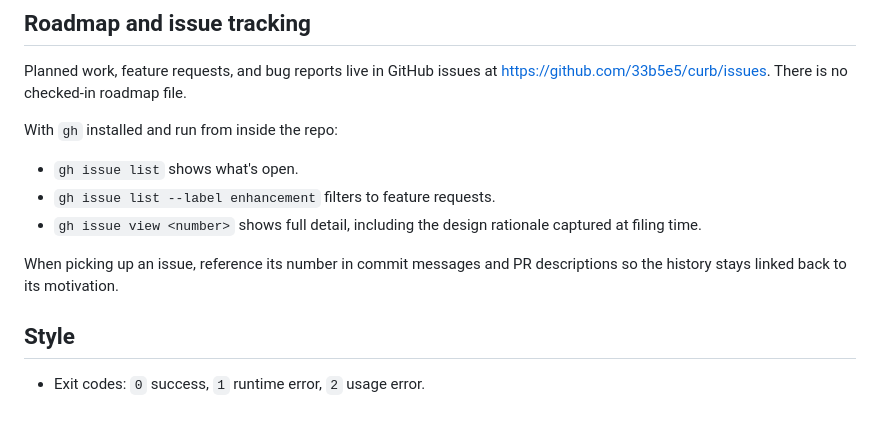
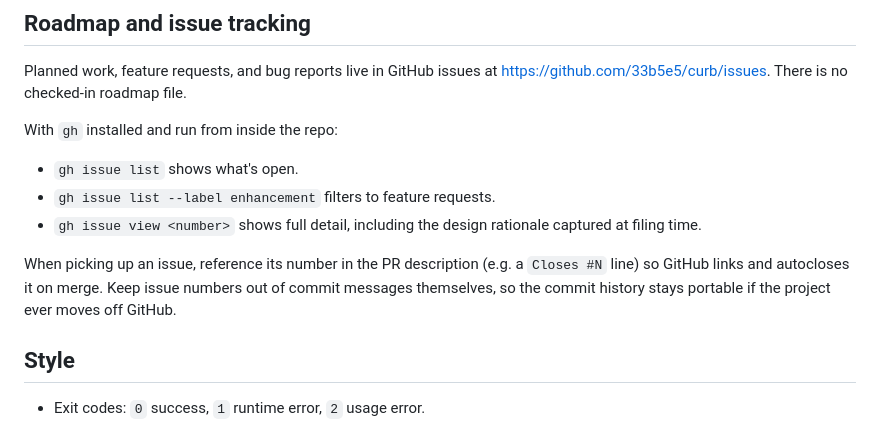
Before and after one commit to 33b5e5/curb, a Markdown page: AGENTS.md, the part around the change. Drawn GitHub-style.

Commit message:
update markdown

```diff
--- a/AGENTS.md
+++ b/AGENTS.md
@@ -41,8 +41,9 @@ With `gh` installed and run from inside the repo:
 - `gh issue list --label enhancement` filters to feature requests.
 - `gh issue view <number>` shows full detail, including the design rationale captured at filing time.
 
-When picking up an issue, reference its number in commit messages and PR descriptions so the history stays linked back
-to its motivation.
+When picking up an issue, reference its number in the PR description (e.g. a `Closes #N` line) so GitHub links and
+autocloses it on merge. Keep issue numbers out of commit messages themselves, so the commit history stays portable if
+the project ever moves off GitHub.
 
 ## Style
 
```
